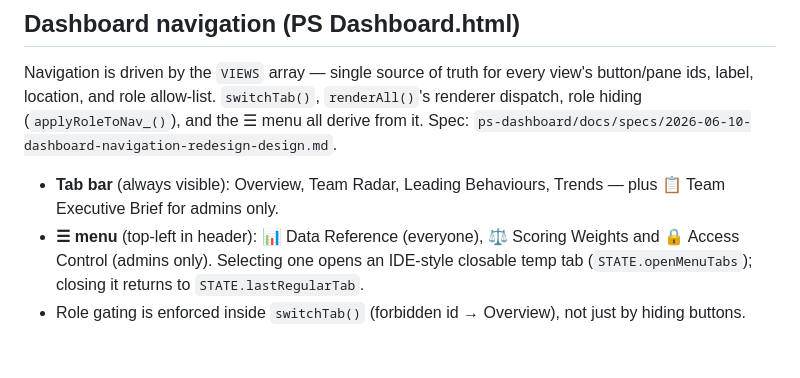
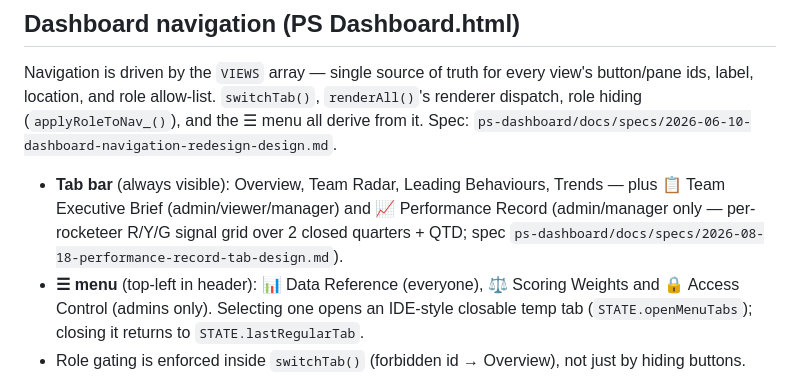
Before and after one commit to MoisesLopez01/Portfolio, a Markdown page: CLAUDE.md, the part around the change. GitHub-like rendering; blank space fills up the shorter version.

Commit message:
docs: Performance Record tab in navigation map
Co-Authored-By: Claude Fable 5 <noreply@anthropic.com>

```diff
--- a/CLAUDE.md
+++ b/CLAUDE.md
@@ -28,7 +28,9 @@ renderer dispatch, role hiding (`applyRoleToNav_()`), and the ☰ menu all deriv
 Spec: `ps-dashboard/docs/specs/2026-06-10-dashboard-navigation-redesign-design.md`.
 
 - **Tab bar** (always visible): Overview, Team Radar, Leading Behaviours, Trends —
-  plus 📋 Team Executive Brief for admins only.
+  plus 📋 Team Executive Brief (admin/viewer/manager) and 📈 Performance Record
+  (admin/manager only — per-rocketeer R/Y/G signal grid over 2 closed quarters + QTD;
+  spec `ps-dashboard/docs/specs/2026-08-18-performance-record-tab-design.md`).
 - **☰ menu** (top-left in header): 📊 Data Reference (everyone), ⚖️ Scoring Weights and
   🔒 Access Control (admins only). Selecting one opens an IDE-style closable temp tab
   (`STATE.openMenuTabs`); closing it returns to `STATE.lastRegularTab`.
```
